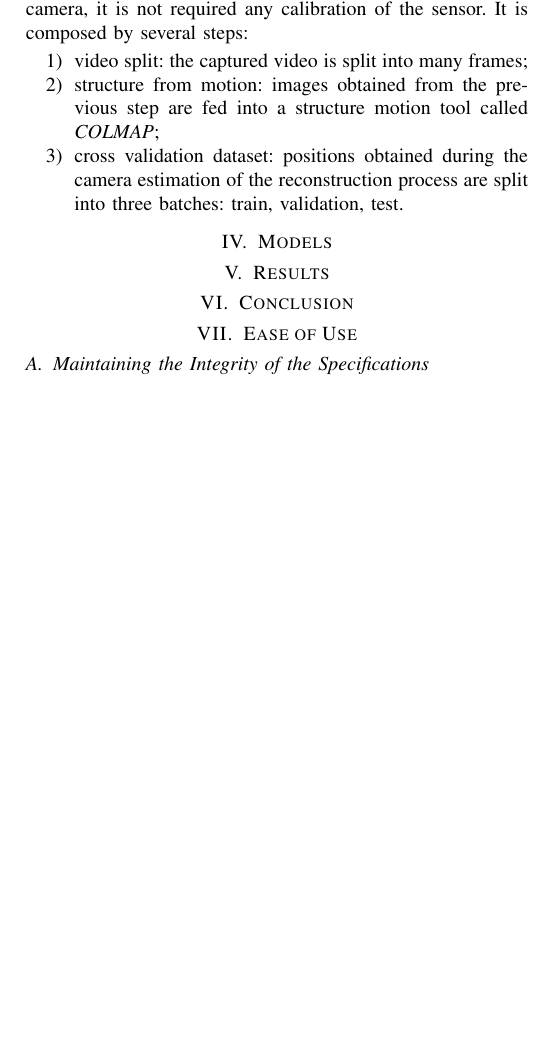
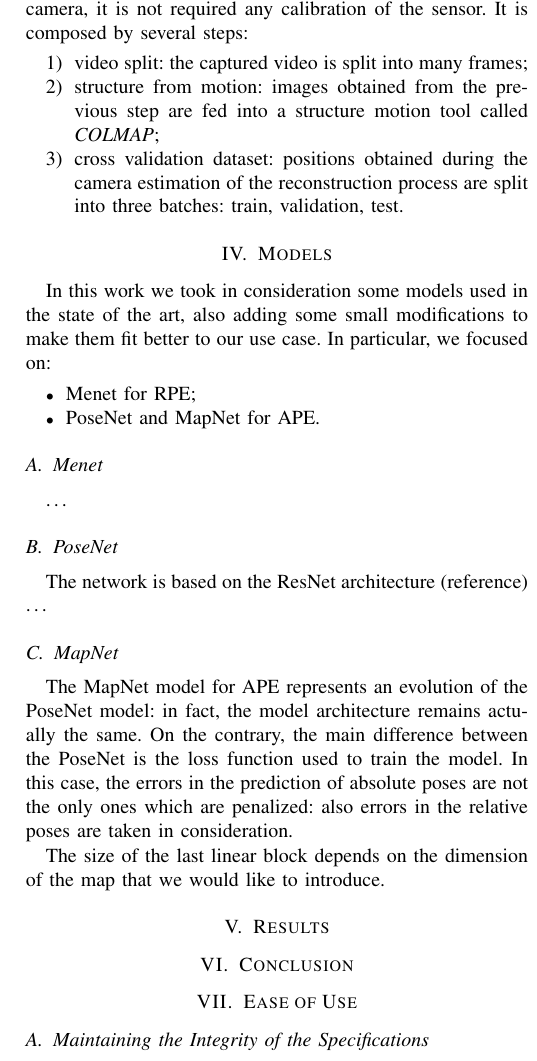
Before and after one commit to fedeizzo/camera-pose-estimation, a LaTeX paper (docs/main.tex, which reads docs/sections/models.tex): part of one column of page 2 of 4, cut so that both start at the same text, the shorter picture padded with empty space. Compiled offline with pdfLaTeX; a missing font is replaced by an installed copy or a similar font; a LaTeX package or settings file that is missing is left out.

Commit message:
Add model brief introduction

```diff
--- a/docs/sections/models.tex
+++ b/docs/sections/models.tex
@@ -1 +1,19 @@
 \section{Models}
+In this work we took in consideration some models used in the state of the art, also adding some small modifications to make them fit better to our use case.
+In particular, we focused on:
+\begin{itemize}
+    \item Menet for RPE;
+    \item PoseNet and MapNet for APE.
+\end{itemize}
+
+\subsection{Menet}
+\dots
+
+\subsection{PoseNet}
+The network is based on the ResNet architecture (reference)
+\dots
+
+\subsection{MapNet}
+The MapNet model for APE represents an evolution of the PoseNet model: in fact, the model architecture remains actually the same. On the contrary, the main difference between the PoseNet is the loss function used to train the model. In this case, the errors in the prediction of absolute poses are not the only ones which are penalized: also errors in the relative poses are taken in consideration.
+
+The size of the last linear block depends on the dimension of the map that we would like to introduce.
```
